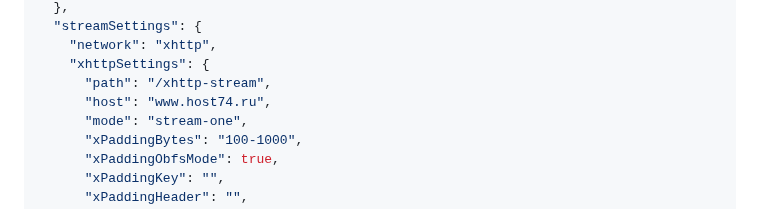
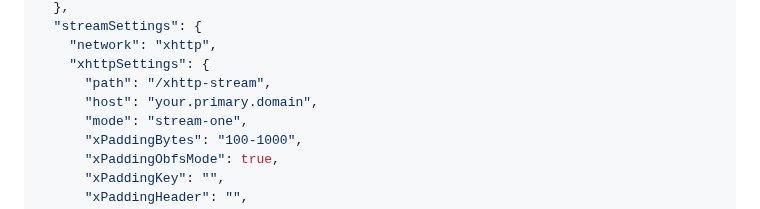
Before and after one commit to torrua/Nginx-L4-Stream-Router-Mask-for-3x-ui, a Markdown page: README.md, the part around the change. Rendered like a GitHub page; folded sections open.

```diff
--- a/README.md
+++ b/README.md
@@ -408,7 +408,7 @@ ufw deny 10443/tcp && ufw deny 55443/tcp && ufw deny 50443/tcp && ufw deny 45443
     "network": "xhttp",
     "xhttpSettings": {
       "path": "/xhttp-stream",
-      "host": "www.host74.ru",
+      "host": "your.primary.domain",
       "mode": "stream-one",
       "xPaddingBytes": "100-1000",
       "xPaddingObfsMode": true,
```
